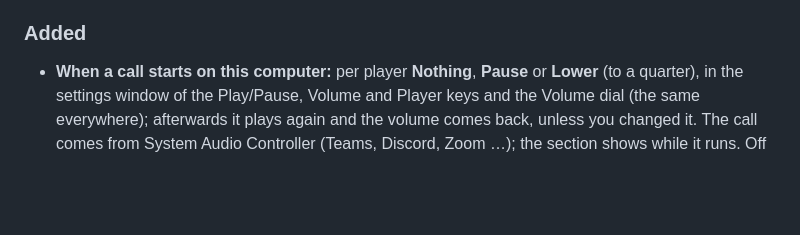
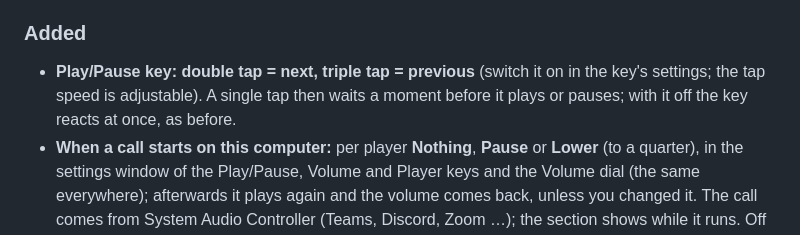
Before and after one commit to rocklobster42195/streamdeck-music-assistant-controller, a Markdown page: CHANGELOG.md, the part around the change. Rendered like a GitHub page; blank space fills up the shorter version.

```diff
--- a/CHANGELOG.md
+++ b/CHANGELOG.md
@@ -17,6 +17,7 @@ All notable changes to MA-C (Music Assistant Controller) are documented here.
 - **Volume dial: the family's dial** (the same in Sonos Controller, from the kit): it controls any player on the deck, not only Music Assistant's: pick one or follow the active player. The look stays (ring or pie, number and name beside it); new: the open ring, an icon in the ring or its opening (the old marker), and the ring colour as on the keys (blue, cover, like the Panorama or fixed). Rotate, push for mute, tap for the preset, hold to save it, as before.
 
 ### Added
+- **Play/Pause key: double tap = next, triple tap = previous** (switch it on in the key's settings; the tap speed is adjustable). A single tap then waits a moment before it plays or pauses; with it off the key reacts at once, as before.
 - **When a call starts on this computer:** per player **Nothing**, **Pause** or **Lower** (to a quarter), in the settings window of the Play/Pause, Volume and Player keys and the Volume dial (the same everywhere); afterwards it plays again and the volume comes back, unless you changed it. The call comes from System Audio Controller (Teams, Discord, Zoom …); the section shows while it runs. Off by default.
 - **Colour for every key:** **Default** (as before), **Cover**, **Like Panorama** (the row colour of the Stream Deck) or a **fixed** colour, instead of the "Cover color" switch (switched-on keys take **Cover** over). For a Sonos speaker, Cover is the same colour Sonos Controller shows.
 - **Seek with Next/Previous:** hold the key to switch it to seeking; every tap then jumps by 5, 10, 15 or 30 seconds, quick taps add up to one jump. Next/Previous now act on release.
```
Also changed, not shown: README.md (+1 -0 lines).
